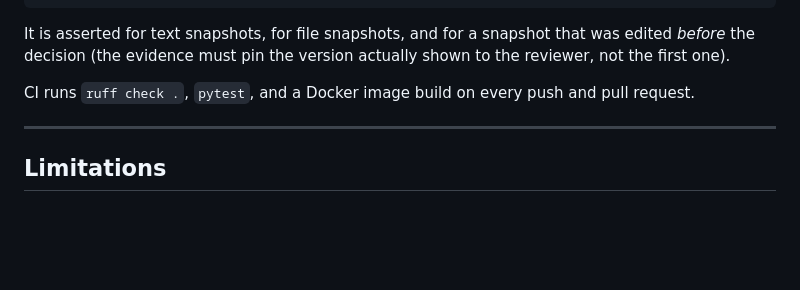
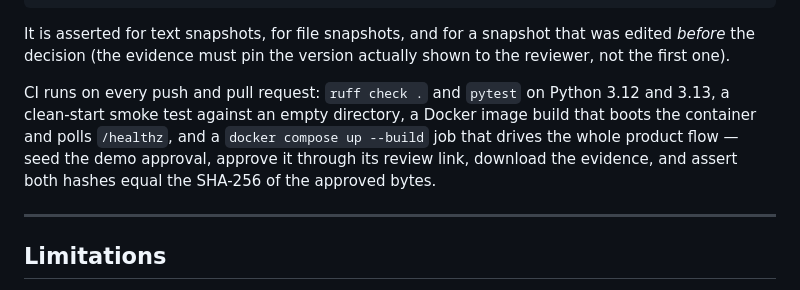
Before and after one commit to VsevaTech/approval-pack, a Markdown page: README.md, the part around one of its changes. GitHub-like rendering; blank space fills up the shorter version.

Commit message:
Add build badges and describe what CI actually checks
The Tests section claimed "a Docker image build"; CI now also runs the
compose stack through the full approve-and-verify flow, so say so.

```diff
--- a/README.md
+++ b/README.md
@@ -348,8 +352,12 @@ It is asserted for text snapshots, for file snapshots, and for a snapshot that
 was edited *before* the decision (the evidence must pin the version actually
 shown to the reviewer, not the first one).
 
-CI runs `ruff check .`, `pytest`, and a Docker image build on every push and
-pull request.
+CI runs on every push and pull request: `ruff check .` and `pytest` on Python
+3.12 and 3.13, a clean-start smoke test against an empty directory, a Docker
+image build that boots the container and polls `/healthz`, and a
+`docker compose up --build` job that drives the whole product flow — seed the
+demo approval, approve it through its review link, download the evidence, and
+assert both hashes equal the SHA-256 of the approved bytes.
 
 ---
 
```
Also changed, not shown: other parts of README.md (+4 -0 lines).
